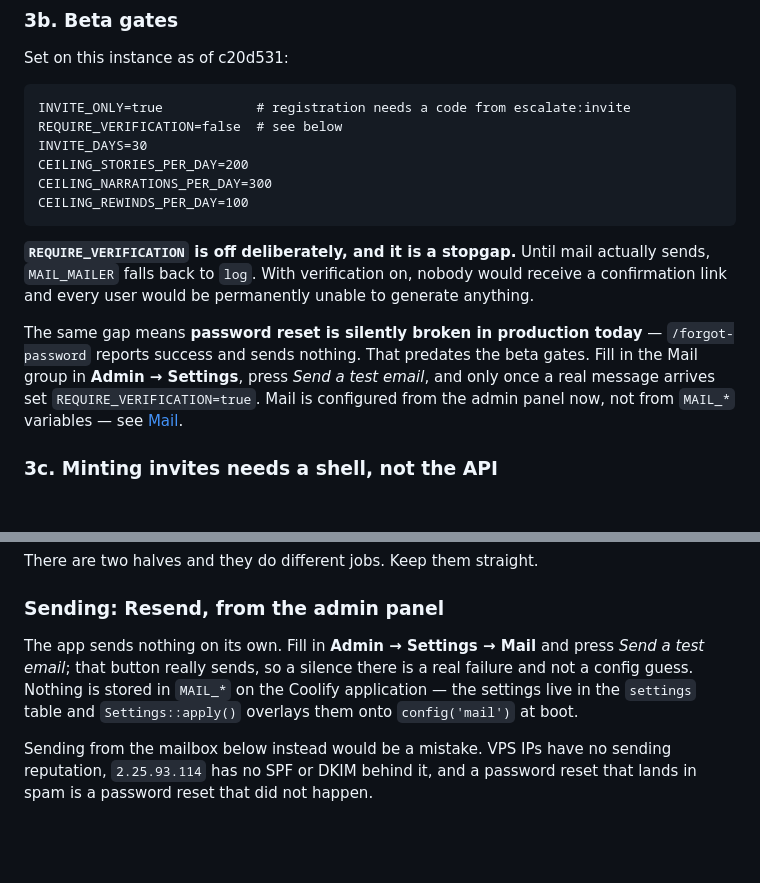
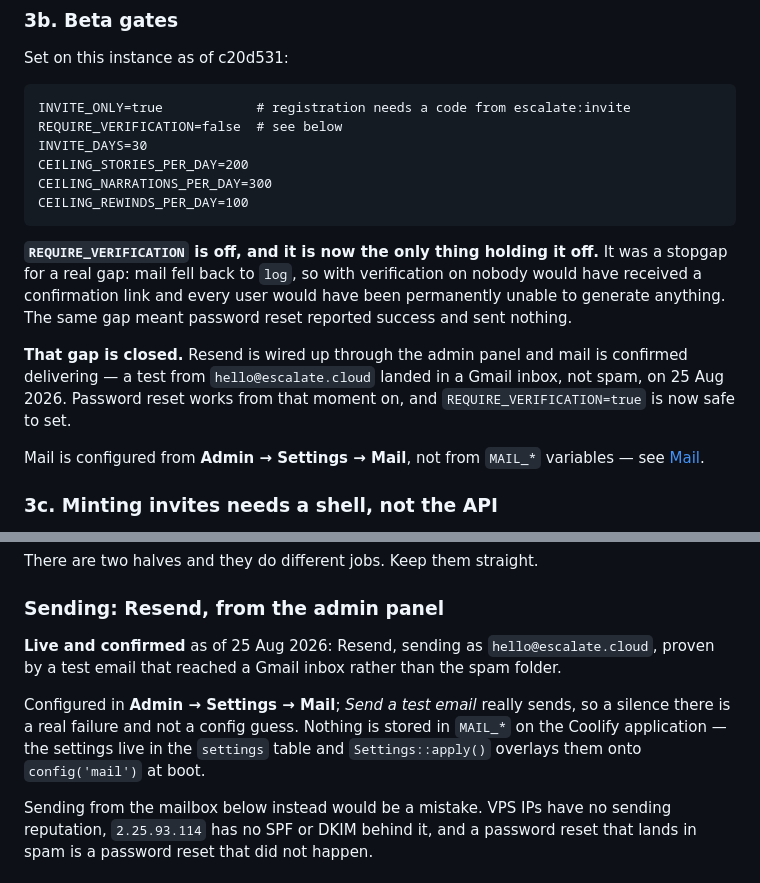
Before and after one commit to ptoayyazsharif/Erika_website, a Markdown page: escalate/COOLIFY.md, 2 parts joined by grey strips. GitHub-like rendering; blank space fills up the shorter version.

Commit message:
Record that mail is sending, because the docs still said it was not
Resend is wired up through the admin panel and a test message reached a Gmail
inbox rather than the spam folder. Two paragraphs claiming password reset is
silently broken in production were true this morning and are now false, which
is worse than having said nothing.

REQUIRE_VERIFICATION was held off by that gap alone, so the note now says it
is safe to turn on rather than describing why it cannot be.

Co-Authored-By: Claude Opus 5 <noreply@anthropic.com>
Claude-Session: https://claude.ai/code/session_01GzebyVGahcRzH1LC36ACbC

````diff
--- a/escalate/COOLIFY.md
+++ b/escalate/COOLIFY.md
@@ -172,17 +172,19 @@ CEILING_NARRATIONS_PER_DAY=300
 CEILING_REWINDS_PER_DAY=100
 ```
 
-**`REQUIRE_VERIFICATION` is off deliberately, and it is a stopgap.** Until mail
-actually sends, `MAIL_MAILER` falls back to `log`. With verification on, nobody
-would receive a confirmation link and every user would be permanently unable to
-generate anything.
+**`REQUIRE_VERIFICATION` is off, and it is now the only thing holding it off.**
+It was a stopgap for a real gap: mail fell back to `log`, so with verification
+on nobody would have received a confirmation link and every user would have
+been permanently unable to generate anything. The same gap meant password reset
+reported success and sent nothing.
 
-The same gap means **password reset is silently broken in production today** —
-`/forgot-password` reports success and sends nothing. That predates the beta
-gates. Fill in the Mail group in **Admin → Settings**, press *Send a test
-email*, and only once a real message arrives set `REQUIRE_VERIFICATION=true`.
-Mail is configured from the admin panel now, not from `MAIL_*` variables — see
-[Mail](#mail).
+**That gap is closed.** Resend is wired up through the admin panel and mail is
+confirmed delivering — a test from `hello@escalate.cloud` landed in a Gmail
+inbox, not spam, on 25 Aug 2026. Password reset works from that moment on, and
+`REQUIRE_VERIFICATION=true` is now safe to set.
+
+Mail is configured from **Admin → Settings → Mail**, not from `MAIL_*`
+variables — see [Mail](#mail).
 
 ### 3c. Minting invites needs a shell, not the API
 
@@ -250,11 +252,14 @@ There are two halves and they do different jobs. Keep them straight.
 
 ### Sending: Resend, from the admin panel
 
-The app sends nothing on its own. Fill in **Admin → Settings → Mail** and press
-*Send a test email*; that button really sends, so a silence there is a real
-failure and not a config guess. Nothing is stored in `MAIL_*` on the Coolify
-application — the settings live in the `settings` table and `Settings::apply()`
-overlays them onto `config('mail')` at boot.
+**Live and confirmed** as of 25 Aug 2026: Resend, sending as
+`hello@escalate.cloud`, proven by a test email that reached a Gmail inbox
+rather than the spam folder.
+
+Configured in **Admin → Settings → Mail**; *Send a test email* really sends, so
+a silence there is a real failure and not a config guess. Nothing is stored in
+`MAIL_*` on the Coolify application — the settings live in the `settings` table
+and `Settings::apply()` overlays them onto `config('mail')` at boot.
 
 Sending from the mailbox below instead would be a mistake. VPS IPs have no
 sending reputation, `2.25.93.114` has no SPF or DKIM behind it, and a password
````
